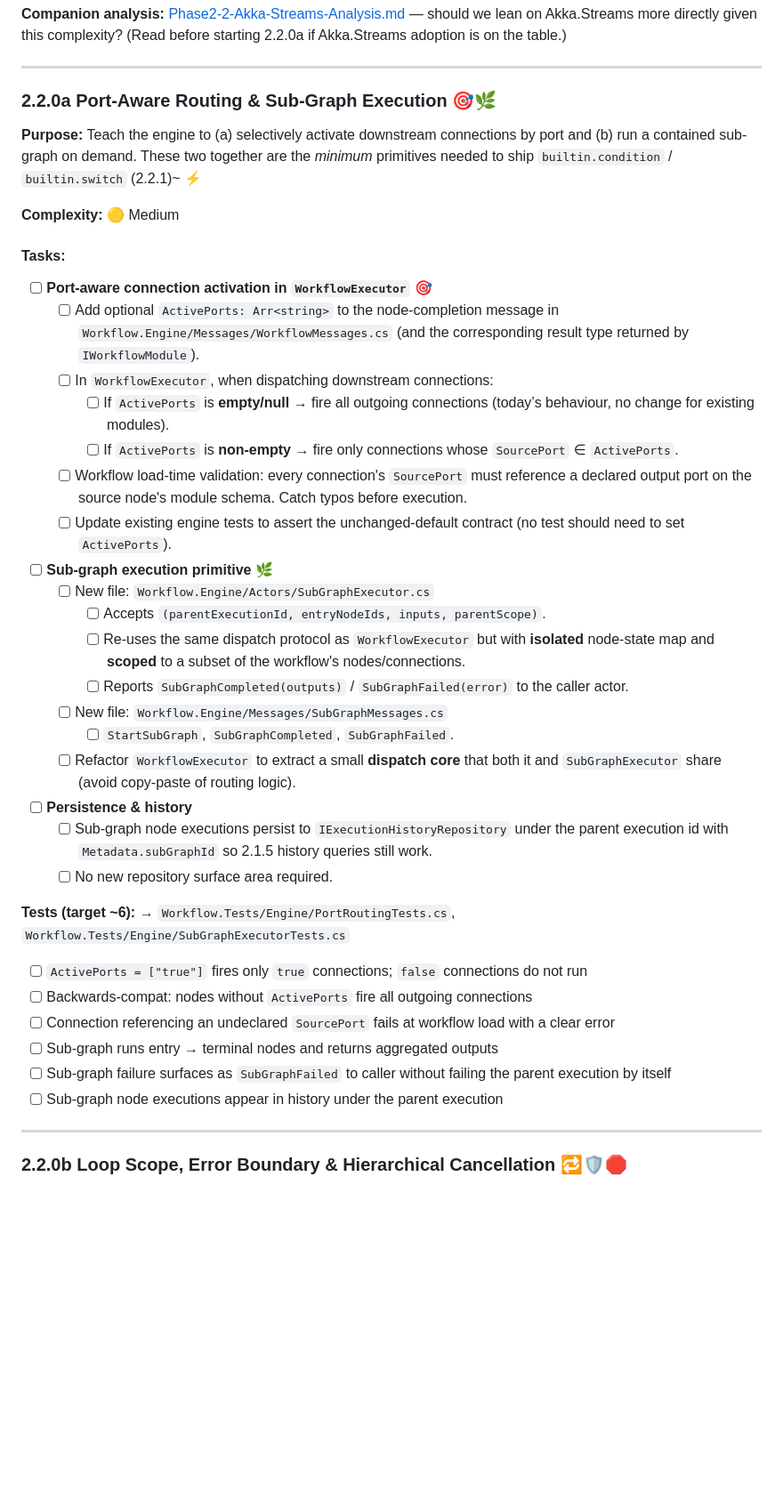
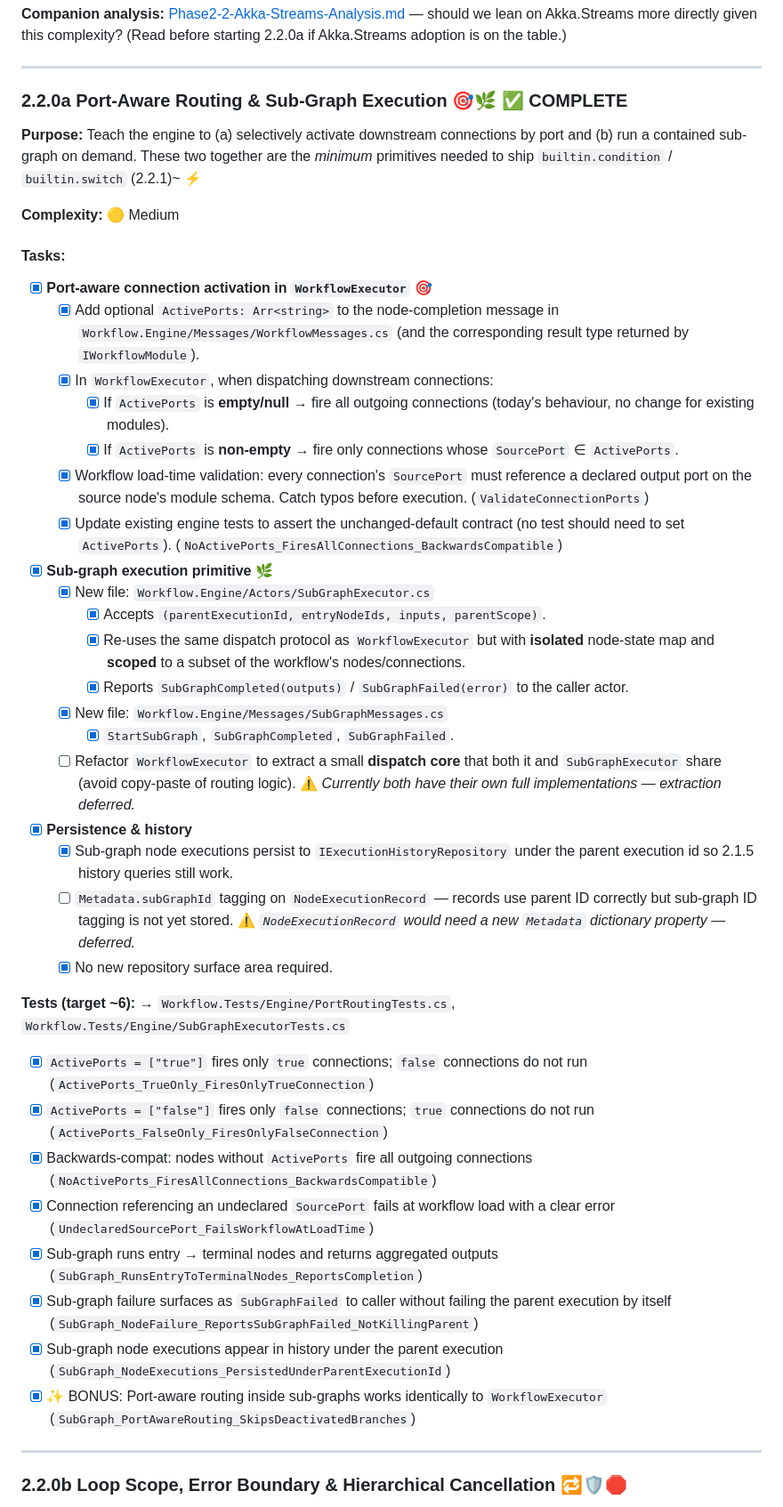
Before and after one commit to to11mtm/GlutenFree.DotFlow, a Markdown page: phases/Phase2-2-AdvancedFlowControl.md, the part around one of its changes. Shown at 89% size. Rendered like a GitHub page; blank space fills up the shorter version.

```diff
--- a/phases/Phase2-2-AdvancedFlowControl.md
+++ b/phases/Phase2-2-AdvancedFlowControl.md
@@ -63,7 +63,7 @@ Phase 2.2 turns the workflow engine from a **linear DAG runner** into a **proper
 
 ---
 
-### 2.2.0a Port-Aware Routing & Sub-Graph Execution 🎯🌿
+### 2.2.0a Port-Aware Routing & Sub-Graph Execution 🎯🌿 ✅ COMPLETE
 
 **Purpose:** Teach the engine to (a) selectively activate downstream connections by port and (b) run a contained sub-graph on demand. These two together are the *minimum* primitives needed to ship `builtin.condition` / `builtin.switch` (2.2.1)~ ⚡
 
@@ -71,34 +71,37 @@ Phase 2.2 turns the workflow engine from a **linear DAG runner** into a **proper
 
 #### Tasks:
 
-- [ ] **Port-aware connection activation in `WorkflowExecutor`** 🎯
-  - [ ] Add optional `ActivePorts: Arr<string>` to the node-completion message in `Workflow.Engine/Messages/WorkflowMessages.cs` (and the corresponding result type returned by `IWorkflowModule`).
-  - [ ] In `WorkflowExecutor`, when dispatching downstream connections:
-    - [ ] If `ActivePorts` is **empty/null** → fire all outgoing connections (today’s behaviour, no change for existing modules).
-    - [ ] If `ActivePorts` is **non-empty** → fire only connections whose `SourcePort` ∈ `ActivePorts`.
-  - [ ] Workflow load-time validation: every connection's `SourcePort` must reference a declared output port on the source node's module schema. Catch typos before execution.
-  - [ ] Update existing engine tests to assert the unchanged-default contract (no test should need to set `ActivePorts`).
+- [x] **Port-aware connection activation in `WorkflowExecutor`** 🎯
+  - [x] Add optional `ActivePorts: Arr<string>` to the node-completion message in `Workflow.Engine/Messages/WorkflowMessages.cs` (and the corresponding result type returned by `IWorkflowModule`).
+  - [x] In `WorkflowExecutor`, when dispatching downstream connections:
+    - [x] If `ActivePorts` is **empty/null** → fire all outgoing connections (today's behaviour, no change for existing modules).
+    - [x] If `ActivePorts` is **non-empty** → fire only connections whose `SourcePort` ∈ `ActivePorts`.
+  - [x] Workflow load-time validation: every connection's `SourcePort` must reference a declared output port on the source node's module schema. Catch typos before execution. (`ValidateConnectionPorts`)
+  - [x] Update existing engine tests to assert the unchanged-default contract (no test should need to set `ActivePorts`). (`NoActivePorts_FiresAllConnections_BackwardsCompatible`)
 
-- [ ] **Sub-graph execution primitive** 🌿
-  - [ ] New file: `Workflow.Engine/Actors/SubGraphExecutor.cs`
-    - [ ] Accepts `(parentExecutionId, entryNodeIds, inputs, parentScope)`.
-    - [ ] Re-uses the same dispatch protocol as `WorkflowExecutor` but with **isolated** node-state map and **scoped** to a subset of the workflow's nodes/connections.
-    - [ ] Reports `SubGraphCompleted(outputs)` / `SubGraphFailed(error)` to the caller actor.
-  - [ ] New file: `Workflow.Engine/Messages/SubGraphMessages.cs`
-    - [ ] `StartSubGraph`, `SubGraphCompleted`, `SubGraphFailed`.
-  - [ ] Refactor `WorkflowExecutor` to extract a small **dispatch core** that both it and `SubGraphExecutor` share (avoid copy-paste of routing logic).
+- [x] **Sub-graph execution primitive** 🌿
+  - [x] New file: `Workflow.Engine/Actors/SubGraphExecutor.cs`
+    - [x] Accepts `(parentExecutionId, entryNodeIds, inputs, parentScope)`.
+    - [x] Re-uses the same dispatch protocol as `WorkflowExecutor` but with **isolated** node-state map and **scoped** to a subset of the workflow's nodes/connections.
+    - [x] Reports `SubGraphCompleted(outputs)` / `SubGraphFailed(error)` to the caller actor.
+  - [x] New file: `Workflow.Engine/Messages/SubGraphMessages.cs`
+    - [x] `StartSubGraph`, `SubGraphCompleted`, `SubGraphFailed`.
+  - [ ] Refactor `WorkflowExecutor` to extract a small **dispatch core** that both it and `SubGraphExecutor` share (avoid copy-paste of routing logic). ⚠️ *Currently both have their own full implementations — extraction deferred.*
 
-- [ ] **Persistence & history**
-  - [ ] Sub-graph node executions persist to `IExecutionHistoryRepository` under the parent execution id with `Metadata.subGraphId` so 2.1.5 history queries still work.
-  - [ ] No new repository surface area required.
+- [x] **Persistence & history**
+  - [x] Sub-graph node executions persist to `IExecutionHistoryRepository` under the parent execution id so 2.1.5 history queries still work.
+  - [ ] `Metadata.subGraphId` tagging on `NodeExecutionRecord` — records use parent ID correctly but sub-graph ID tagging is not yet stored. ⚠️ *`NodeExecutionRecord` would need a new `Metadata` dictionary property — deferred.*
+  - [x] No new repository surface area required.
 
 **Tests (target ~6):** → `Workflow.Tests/Engine/PortRoutingTests.cs`, `Workflow.Tests/Engine/SubGraphExecutorTests.cs`
-- [ ] `ActivePorts = ["true"]` fires only `true` connections; `false` connections do not run
-- [ ] Backwards-compat: nodes without `ActivePorts` fire all outgoing connections
-- [ ] Connection referencing an undeclared `SourcePort` fails at workflow load with a clear error
-- [ ] Sub-graph runs entry → terminal nodes and returns aggregated outputs
-- [ ] Sub-graph failure surfaces as `SubGraphFailed` to caller without failing the parent execution by itself
-- [ ] Sub-graph node executions appear in history under the parent execution
+- [x] `ActivePorts = ["true"]` fires only `true` connections; `false` connections do not run (`ActivePorts_TrueOnly_FiresOnlyTrueConnection`)
+- [x] `ActivePorts = ["false"]` fires only `false` connections; `true` connections do not run (`ActivePorts_FalseOnly_FiresOnlyFalseConnection`)
+- [x] Backwards-compat: nodes without `ActivePorts` fire all outgoing connections (`NoActivePorts_FiresAllConnections_BackwardsCompatible`)
+- [x] Connection referencing an undeclared `SourcePort` fails at workflow load with a clear error (`UndeclaredSourcePort_FailsWorkflowAtLoadTime`)
+- [x] Sub-graph runs entry → terminal nodes and returns aggregated outputs (`SubGraph_RunsEntryToTerminalNodes_ReportsCompletion`)
+- [x] Sub-graph failure surfaces as `SubGraphFailed` to caller without failing the parent execution by itself (`SubGraph_NodeFailure_ReportsSubGraphFailed_NotKillingParent`)
+- [x] Sub-graph node executions appear in history under the parent execution (`SubGraph_NodeExecutions_PersistedUnderParentExecutionId`)
+- [x] ✨ BONUS: Port-aware routing inside sub-graphs works identically to `WorkflowExecutor` (`SubGraph_PortAwareRouting_SkipsDeactivatedBranches`)
 
 ---
 
```
Also changed, not shown: other parts of phases/Phase2-2-AdvancedFlowControl.md (+2 -2 lines).
